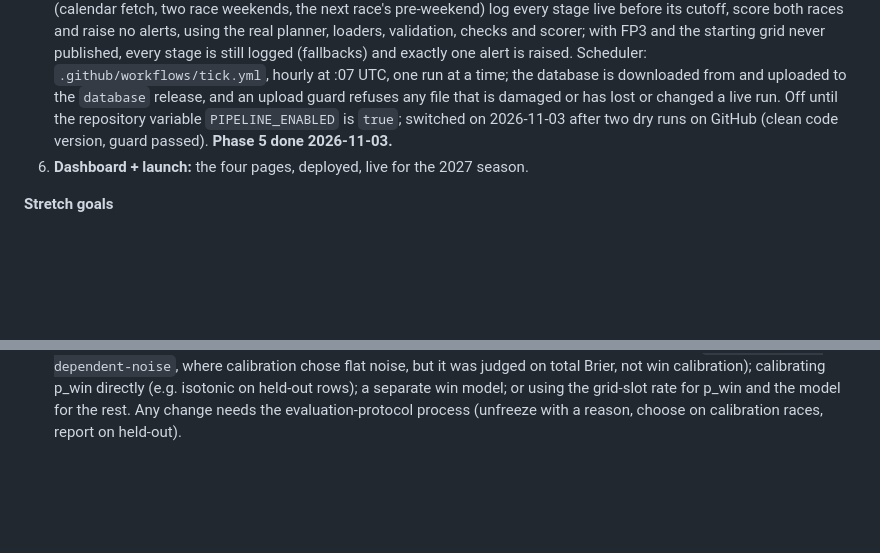
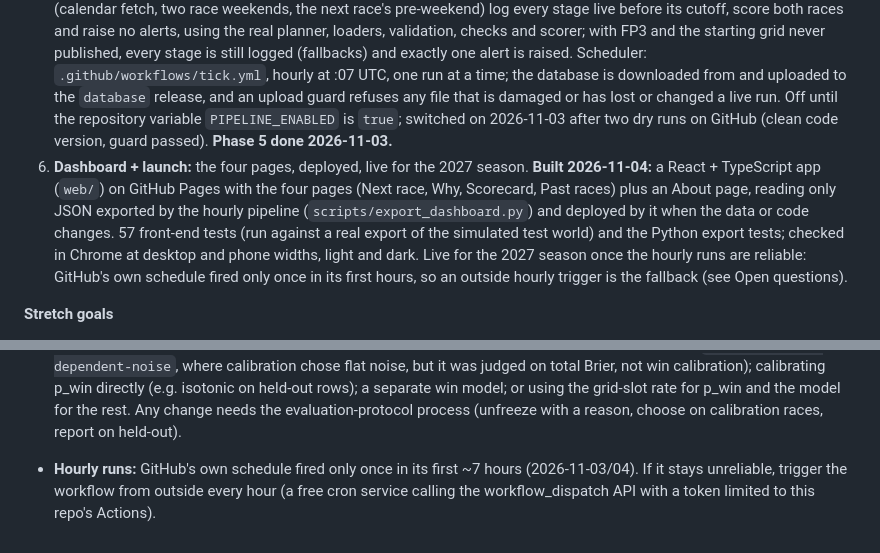
Before and after one commit to Crystalge07/F1_Predictor, a Markdown page: docs/PRD.md, 2 parts joined by grey strips. GitHub-like rendering; blank space fills up the shorter version.

```diff
--- a/docs/PRD.md
+++ b/docs/PRD.md
@@ -155,7 +155,7 @@ Build it during the off-season, backtest on the 2026 season, and go live for the
 3. **All stages + probabilities:** add pre-weekend and practice-stage models, the Monte Carlo step, and SHAP explanations. **Done 2026-11-03:** probabilities at every stage beat their baselines on held-out races (see Decisions made).
 4. **Backtest:** replay the 2026 season race by race as if live, logging and scoring every prediction. This checks the whole pipeline end to end; because 2026 was used for calibration and looked at repeatedly, its numbers are labelled in-sample, and the 2027 live season is the out-of-sample resume metric (see `docs/evaluation-protocol.md`). **Done 2026-11-03:** `scripts/replay_season.py` predicts, logs and scores all 19 races so far at every stage (57 runs); results in `docs/evaluation-protocol.md`.
 5. **Automation:** scheduler, fetch retries, scorer, and retraining, all hands-off. Gate: a full simulated weekend runs with zero manual steps. **Gate met 2026-11-03** (`tests/test_simulated_weekend.py`): hourly ticks over a fake 2027 season start (calendar fetch, two race weekends, the next race's pre-weekend) log every stage live before its cutoff, score both races and raise no alerts, using the real planner, loaders, validation, checks and scorer; with FP3 and the starting grid never published, every stage is still logged (fallbacks) and exactly one alert is raised. Scheduler: `.github/workflows/tick.yml`, hourly at :07 UTC, one run at a time; the database is downloaded from and uploaded to the `database` release, and an upload guard refuses any file that is damaged or has lost or changed a live run. Off until the repository variable `PIPELINE_ENABLED` is `true`; switched on 2026-11-03 after two dry runs on GitHub (clean code version, guard passed). **Phase 5 done 2026-11-03.**
-6. **Dashboard + launch:** the four pages, deployed, live for the 2027 season.
+6. **Dashboard + launch:** the four pages, deployed, live for the 2027 season. **Built 2026-11-04:** a React + TypeScript app (`web/`) on GitHub Pages with the four pages (Next race, Why, Scorecard, Past races) plus an About page, reading only JSON exported by the hourly pipeline (`scripts/export_dashboard.py`) and deployed by it when the data or code changes. 57 front-end tests (run against a real export of the simulated test world) and the Python export tests; checked in Chrome at desktop and phone widths, light and dark. Live for the 2027 season once the hourly runs are reliable: GitHub's own schedule fired only once in its first hours, so an outside hourly trigger is the fallback (see Open questions).
 
 **Stretch goals**
 
@@ -206,3 +206,5 @@ Build it during the off-season, backtest on the 2026 season, and go live for the
 **Open questions**
 
 - **Why does the post-quali model lose to the grid on win Brier, and what would fix it?** (raised 2026-11-04; nothing changed yet, settings stay frozen.) Held out, post-quali is −1.6% vs grid-slot rates on win Brier (podium is +2.6%). First lead, from the calibration report (`scripts/calibration_report.py`, same 34 held-out races): the simulator **underrates the favourite and overrates the next few**. Drivers given 35–50% won 61% of the time, all 6 given 50% or more won, while those given 20–35% won 15% and those given 10–20% won 9%. Pre-qualifying stages are well calibrated. Likely cause: one flat noise (2.0 places) for every car spreads the win too evenly across the front rows, while the grid-slot baseline gives pole its real historical rate. To investigate: noise that grows with grid position (tried once on `model/position-dependent-noise`, where calibration chose flat noise, but it was judged on total Brier, not win calibration); calibrating p_win directly (e.g. isotonic on held-out rows); a separate win model; or using the grid-slot rate for p_win and the model for the rest. Any change needs the evaluation-protocol process (unfreeze with a reason, choose on calibration races, report on held-out).
+
+- **Hourly runs:** GitHub's own schedule fired only once in its first ~7 hours (2026-11-03/04). If it stays unreliable, trigger the workflow from outside every hour (a free cron service calling the workflow_dispatch API with a token limited to this repo's Actions).
```
Also changed, not shown: README.md (+22 -1 lines), docs/images/dashboard-past-race.png (added), docs/images/dashboard-scorecard.png (added), docs/images/dashboard-why.png (added), 8 other files.
